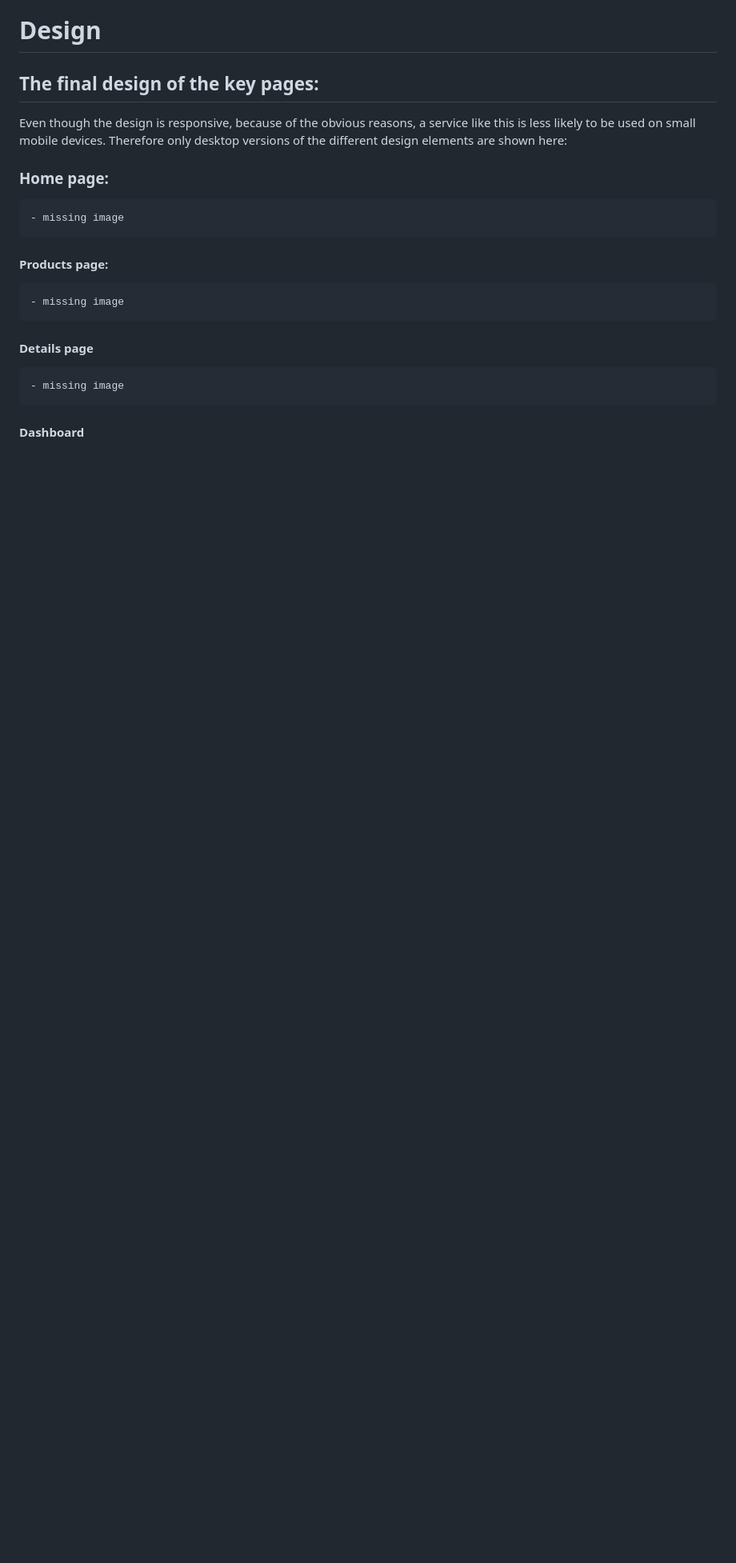
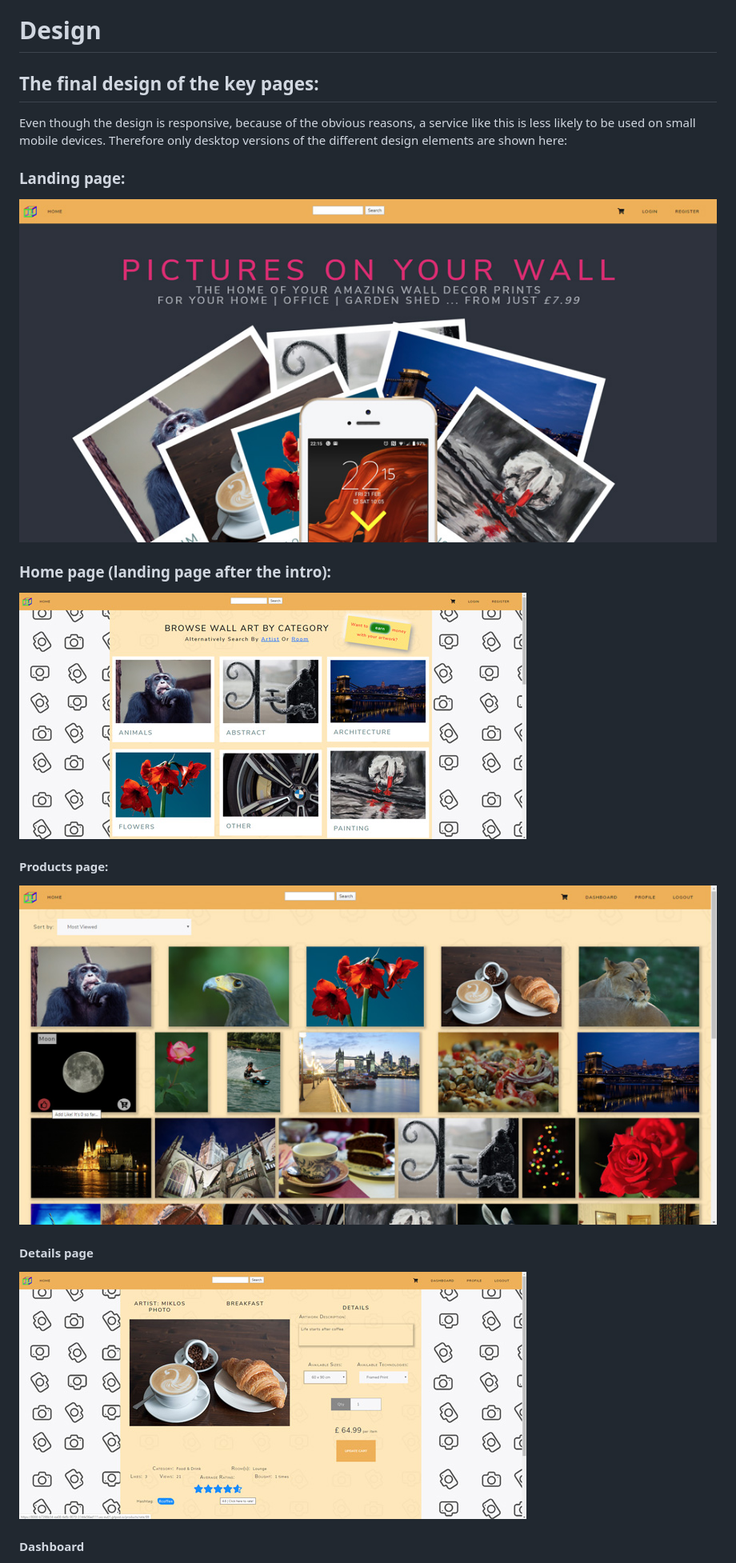
Before and after one commit to Sarosim/pictures-on-the-wall, a Markdown page: README.md, the part around the change printed below. Shown: that part at 80% size. Drawn GitHub-style; pictures changed too: media/documentation/details_page.jpg (added), media/documentation/home_page.jpg (added), media/documentation/landing_page.jpg (added); blank space fills up the shorter version.

Commit message:
screenshots added to README

```diff
--- a/README.md
+++ b/README.md
@@ -340,10 +340,16 @@ links to details (description for those who want to contribute and those who wan
 Even though the design is responsive, because of the obvious reasons, a service like this is
 less likely to be used on small mobile devices. Therefore only desktop versions of the different design elements are shown here:
 
-### Home page:
-    - missing image
+### Landing page:
+![alt text](media/documentation/landing_page.jpg "Landing page")
+
+### Home page (landing page after the intro):
+![alt text](media/documentation/home_page.jpg "Home page")
+
 #### Products page:
-    - missing image
+![alt text](media/documentation/products_page.jpg "Products page")
+
 #### Details page
-    - missing image
+![alt text](media/documentation/details_page.jpg "Details page")
+
 #### Dashboard
```
Also changed, not shown: other parts of README.md (+15 -18 lines), media/documentation/dasboard.jpg (added).
